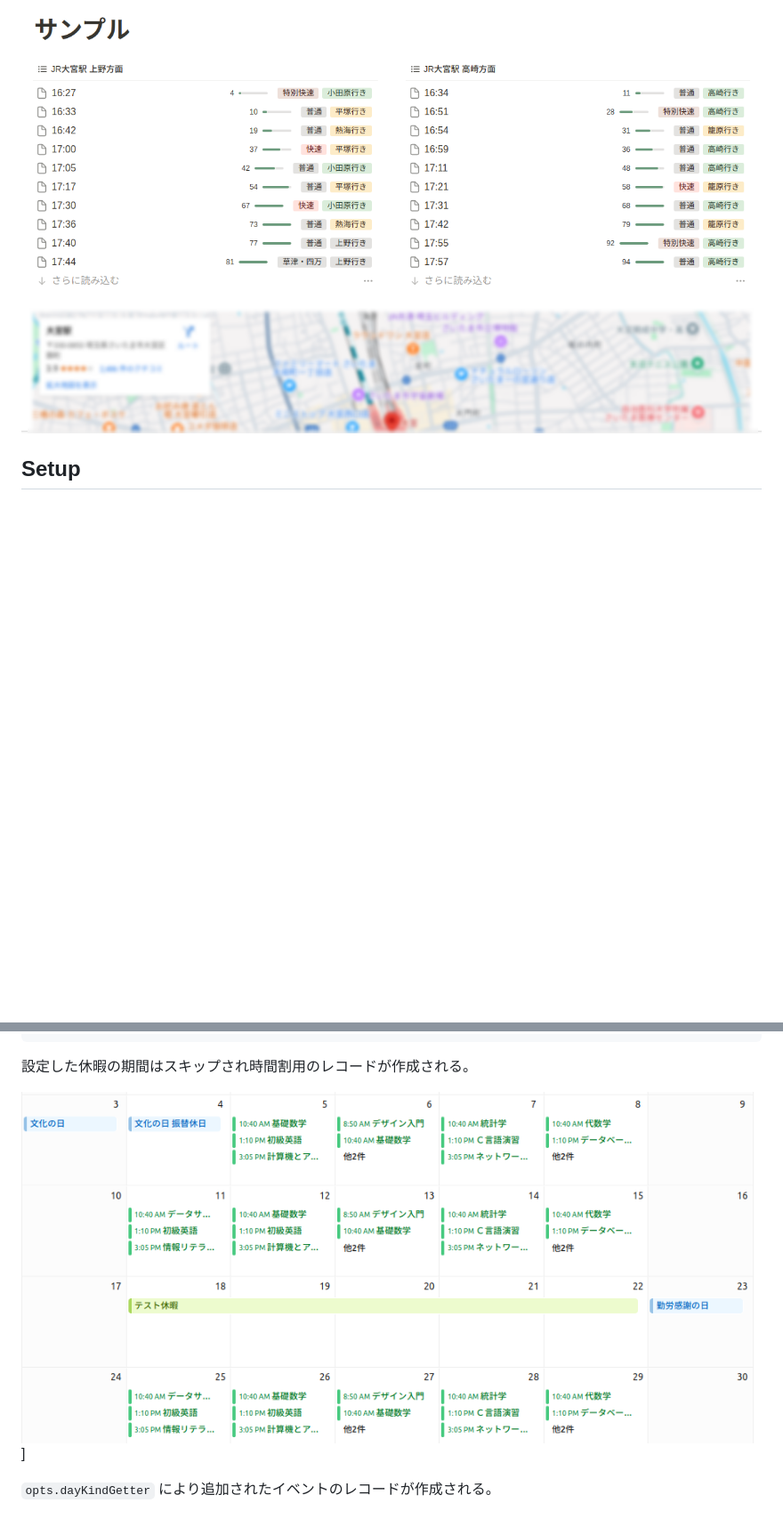
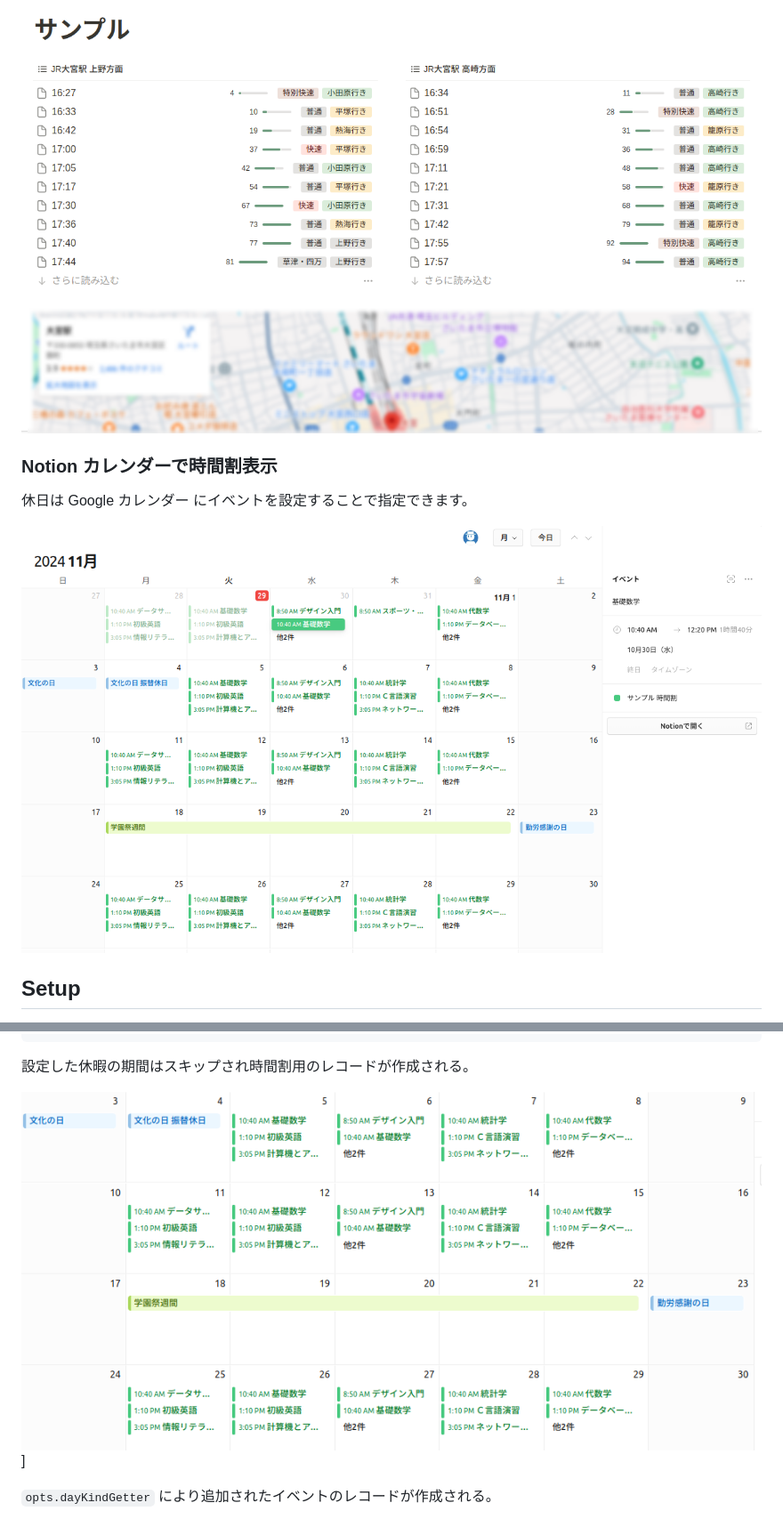
Before and after one commit to hankei6km/gas-notion-next-nanika, a Markdown page: README.md, 2 parts joined by grey strips. Shown at 89% size. Drawn GitHub-style; pictures changed too: images/holiday.png, images/next-nanika-calendar.png (added); blank space fills up the shorter version.

Commit message:
docs: Update README.md
ライブラリーの説明を少し追加など。

```diff
--- a/README.md
+++ b/README.md
@@ -38,4 +46,10 @@ flowchart LR
 ![Notion 上で直近の時刻表を 2 つ表示しているスクリーンショット](images/next-nanika.png)
+
+### Notion カレンダーで時間割表示
+
+休日は Google カレンダー にイベントを設定することで指定できます。
+
+![Notion カレンダー上で時間割を表示しているスクリーンショット](images/next-nanika-calendar.png)
 
 ## Setup
 
```
Also changed, not shown: other parts of README.md (+12 -1 lines).
